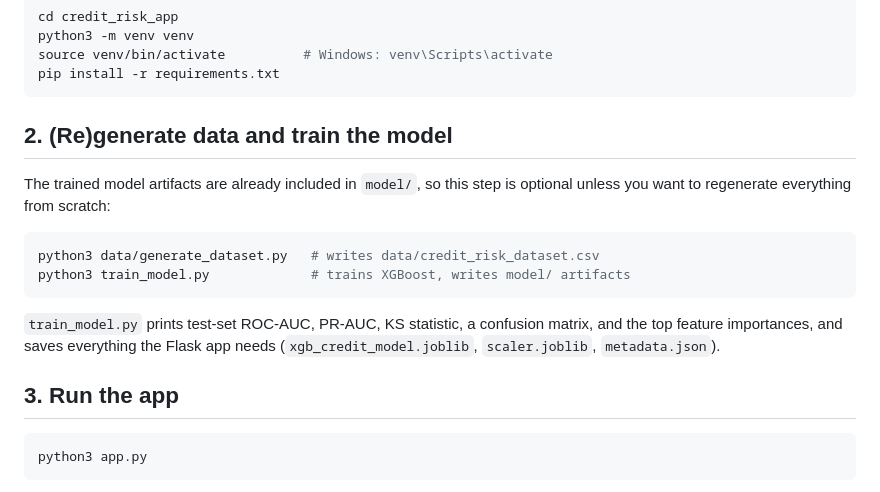
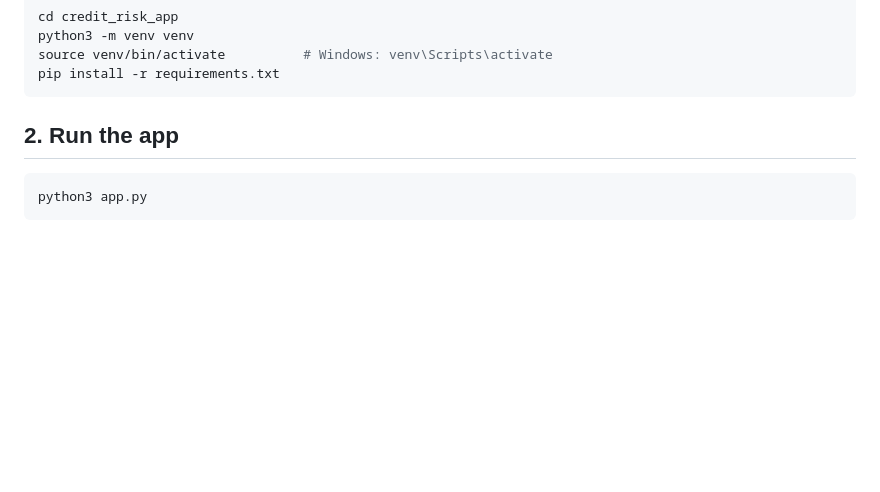
Before and after one commit to Ekemonday/Credit-Risk-Terminal-End-to-End-ML-Credit-Scoring-Application, a Markdown page: README.md, the part around the change. GitHub-like rendering; blank space fills up the shorter version.

````diff
--- a/README.md
+++ b/README.md
@@ -45,21 +45,7 @@ source venv/bin/activate          # Windows: venv\Scripts\activate
 pip install -r requirements.txt
 ```
 
-## 2. (Re)generate data and train the model
-
-The trained model artifacts are already included in `model/`, so this step
-is optional unless you want to regenerate everything from scratch:
-
-```bash
-python3 data/generate_dataset.py   # writes data/credit_risk_dataset.csv
-python3 train_model.py             # trains XGBoost, writes model/ artifacts
-```
-
-`train_model.py` prints test-set ROC-AUC, PR-AUC, KS statistic, a confusion
-matrix, and the top feature importances, and saves everything the Flask app
-needs (`xgb_credit_model.joblib`, `scaler.joblib`, `metadata.json`).
-
-## 3. Run the app
+## 2. Run the app
 
 ```bash
 python3 app.py
````
